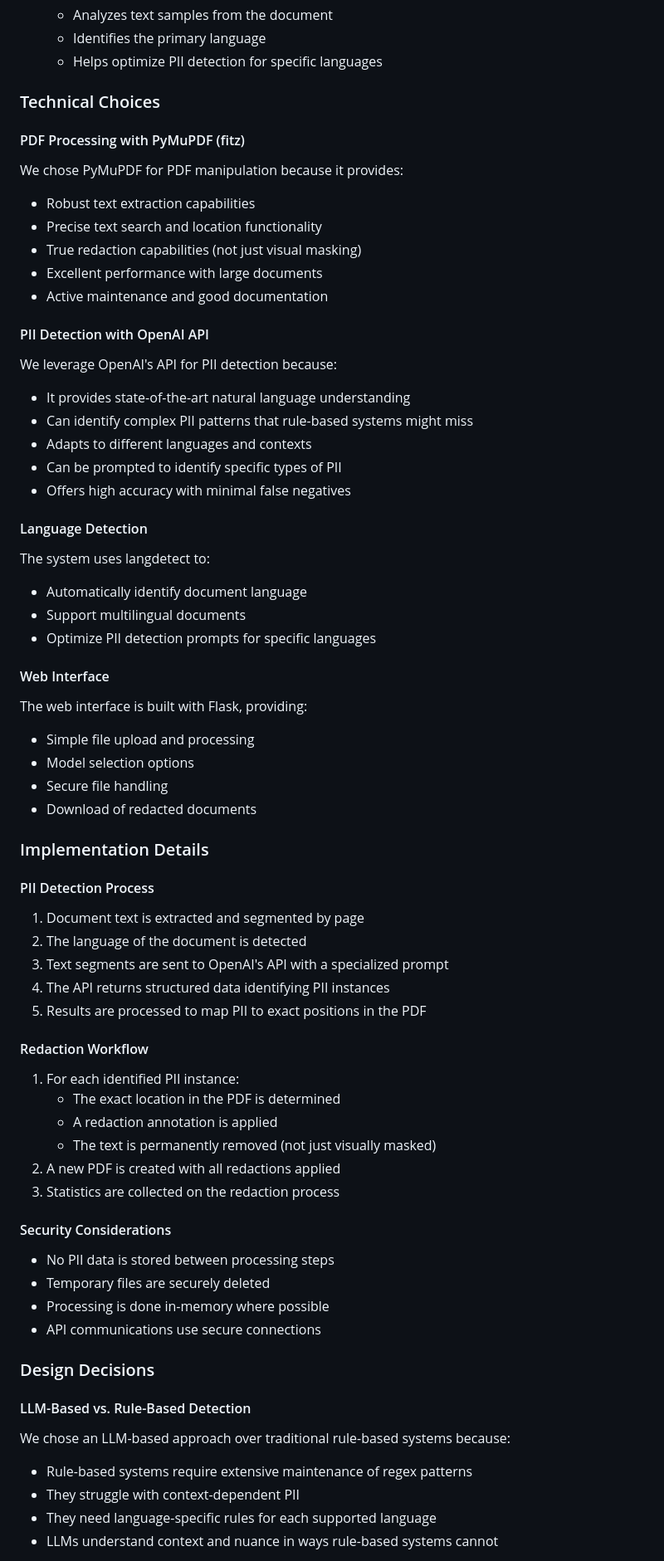
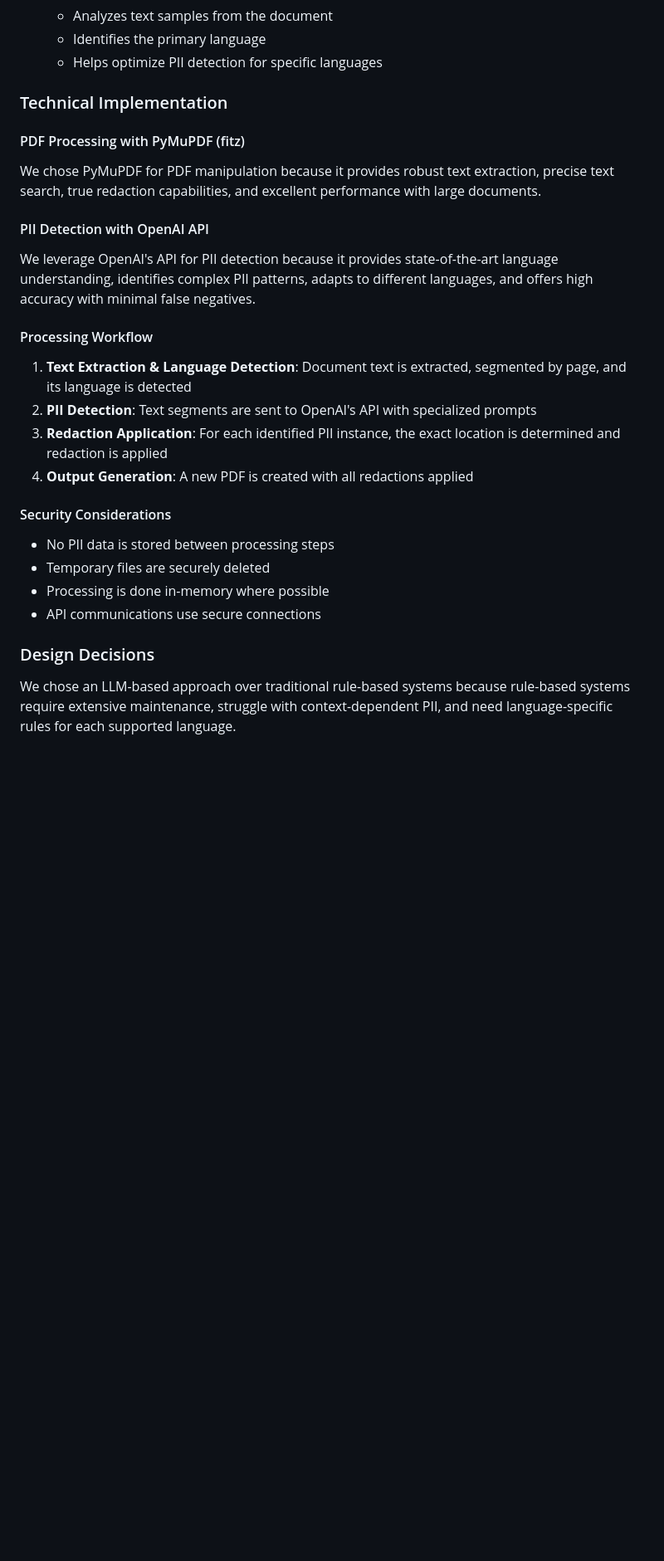
Before and after one commit to roshanrai1304/pdf-pii-redactor, a Markdown page: README.md, the part around one of its changes. Shown at 83% size. Rendered like a GitHub page; blank space fills up the shorter version.

```diff
--- a/README.md
+++ b/README.md
@@ -128,53 +120,19 @@ PDF PII Redactor is built with a modular, component-based architecture that sepa
    - Identifies the primary language
    - Helps optimize PII detection for specific languages
 
-### Technical Choices
+### Technical Implementation
 
 #### PDF Processing with PyMuPDF (fitz)
-We chose PyMuPDF for PDF manipulation because it provides:
-- Robust text extraction capabilities
-- Precise text search and location functionality
-- True redaction capabilities (not just visual masking)
-- Excellent performance with large documents
-- Active maintenance and good documentation
+We chose PyMuPDF for PDF manipulation because it provides robust text extraction, precise text search, true redaction capabilities, and excellent performance with large documents.
 
 #### PII Detection with OpenAI API
-We leverage OpenAI's API for PII detection because:
-- It provides state-of-the-art natural language understanding
-- Can identify complex PII patterns that rule-based systems might miss
-- Adapts to different languages and contexts
-- Can be prompted to identify specific types of PII
-- Offers high accuracy with minimal false negatives
+We leverage OpenAI's API for PII detection because it provides state-of-the-art language understanding, identifies complex PII patterns, adapts to different languages, and offers high accuracy with minimal false negatives.
 
-#### Language Detection
-The system uses langdetect to:
-- Automatically identify document language
-- Support multilingual documents
-- Optimize PII detection prompts for specific languages
-
-#### Web Interface
-The web interface is built with Flask, providing:
-- Simple file upload and processing
-- Model selection options
-- Secure file handling
-- Download of redacted documents
-
-### Implementation Details
-
-#### PII Detection Process
-1. Document text is extracted and segmented by page
-2. The language of the document is detected
-3. Text segments are sent to OpenAI's API with a specialized prompt
-4. The API returns structured data identifying PII instances
-5. Results are processed to map PII to exact positions in the PDF
-
-#### Redaction Workflow
-1. For each identified PII instance:
-   - The exact location in the PDF is determined
-   - A redaction annotation is applied
-   - The text is permanently removed (not just visually masked)
-2. A new PDF is created with all redactions applied
-3. Statistics are collected on the redaction process
+#### Processing Workflow
+1. **Text Extraction & Language Detection**: Document text is extracted, segmented by page, and its language is detected
+2. **PII Detection**: Text segments are sent to OpenAI's API with specialized prompts
+3. **Redaction Application**: For each identified PII instance, the exact location is determined and redaction is applied
+4. **Output Generation**: A new PDF is created with all redactions applied
 
 #### Security Considerations
 - No PII data is stored between processing steps
@@ -184,10 +142,5 @@ The web interface is built with Flask, providing:
 
 ### Design Decisions
 
-#### LLM-Based vs. Rule-Based Detection
-We chose an LLM-based approach over traditional rule-based systems because:
-- Rule-based systems require extensive maintenance of regex patterns
-- They struggle with context-dependent PII
-- They need language-specific rules for each supported language
-- LLMs understand context and nuance in ways rule-based systems cannot
+We chose an LLM-based approach over traditional rule-based systems because rule-based systems require extensive maintenance, struggle with context-dependent PII, and need language-specific rules for each supported language.
 
```
Also changed, not shown: other parts of README.md (+1 -20 lines).
